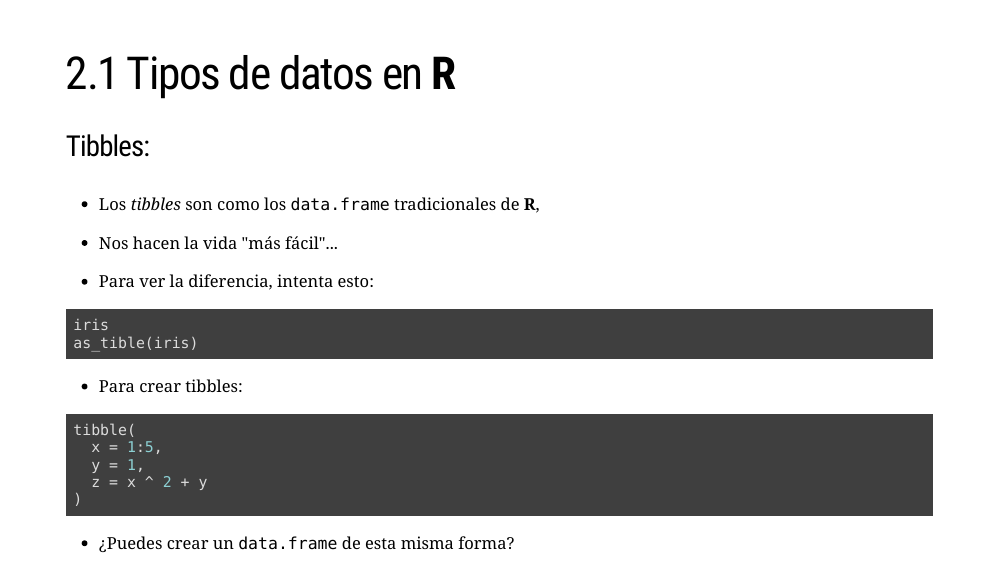
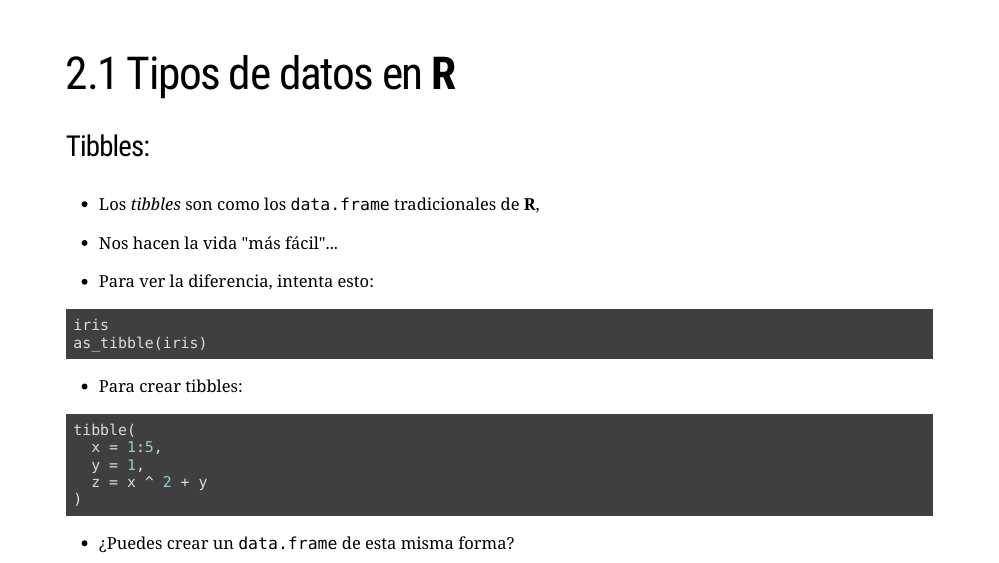
Before and after one commit to hhroig/BA-VI-Xaringan-Slides, an R Markdown document (index.Rmd): page 49 of 138. The pictures show the slides in the output file index.html that the author committed with the source; the slides are laid out offline by our stand-in for remark.js, each with all of its steps uncovered, in fonts that may differ from those the slides ask for, and without slide numbers, shadows or browser add-ons; a font, style sheet, LaTeX package, included part or bibliography that could not be used is replaced or left out.

Commit message:
fix tible/tibble

````diff
--- a/index.Rmd
+++ b/index.Rmd
@@ -769,7 +769,7 @@ knitr::include_graphics("my_images/wrangler_meme_3.jpg")
 
 ```{r ej:tibble1, eval=FALSE }
 iris
-as_tible(iris)
+as_tibble(iris)
 ```
 
 --
````
Also changed, not shown: index.html.
